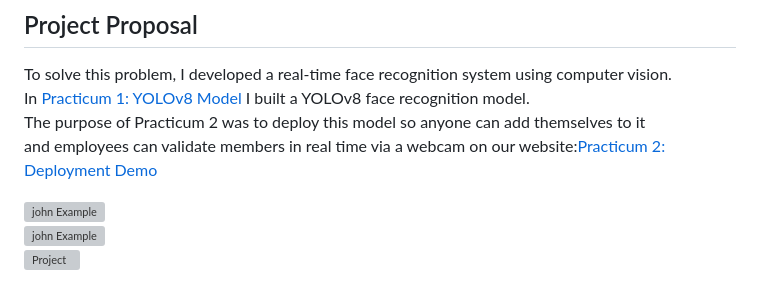
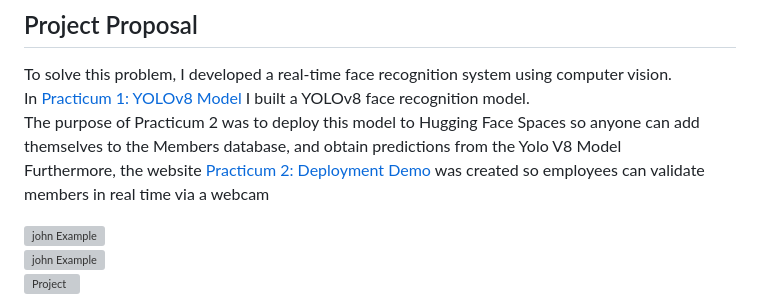
Before and after one commit to johnmunoz777/LMFR_MSDS_Practicum2, a Markdown page: README.md, the part around the change. Rendered like a GitHub page; grey boxes are pictures that could not be loaded.

```diff
--- a/README.md
+++ b/README.md
@@ -26,8 +26,8 @@ Pciture 1: Created by ChatGPT               Picture 2 Found on Pexels.com create
 
 To solve this problem, I developed a real-time face recognition system using computer vision.
 In [Practicum 1: YOLOv8 Model](https://github.com/johnmunoz777/LMFD_MSDS_Practicum) I built a YOLOv8 face recognition model.
-The purpose of Practicum 2 was to deploy this model so anyone can add themselves to it  <br>
-and employees can validate members in real time via a webcam on our website:[Practicum 2: Deployment Demo](https://facedetectiondemo.com/)
+The purpose of Practicum 2 was to deploy this model to Hugging Face Spaces so anyone can add themselves to the Members database, and obtain predictions from the Yolo V8 Model <br>
+Furthermore, the website [Practicum 2: Deployment Demo](https://facedetectiondemo.com/) was created so employees can validate members in real time via a webcam
 
 <img src="images/use_dash.jpg" alt="john Example" width="800" height="400" />
 <br>
```
